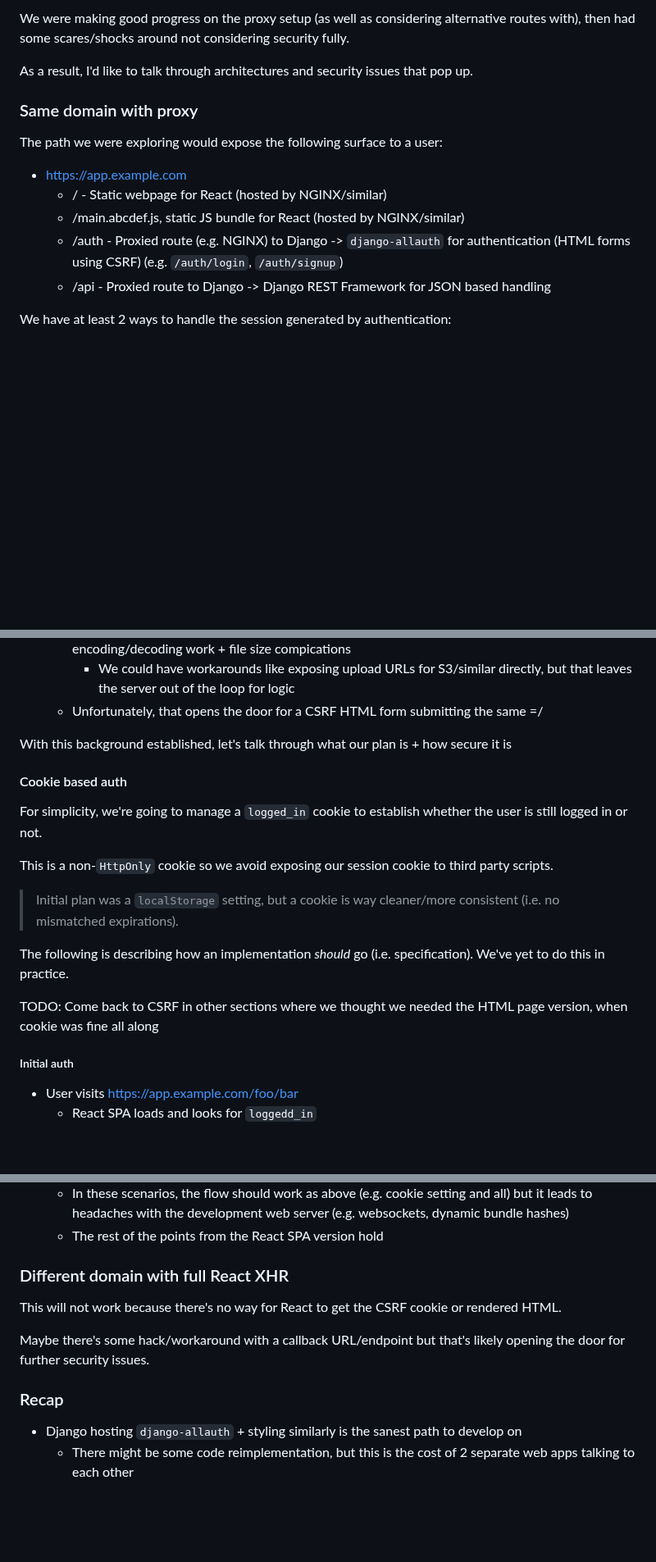
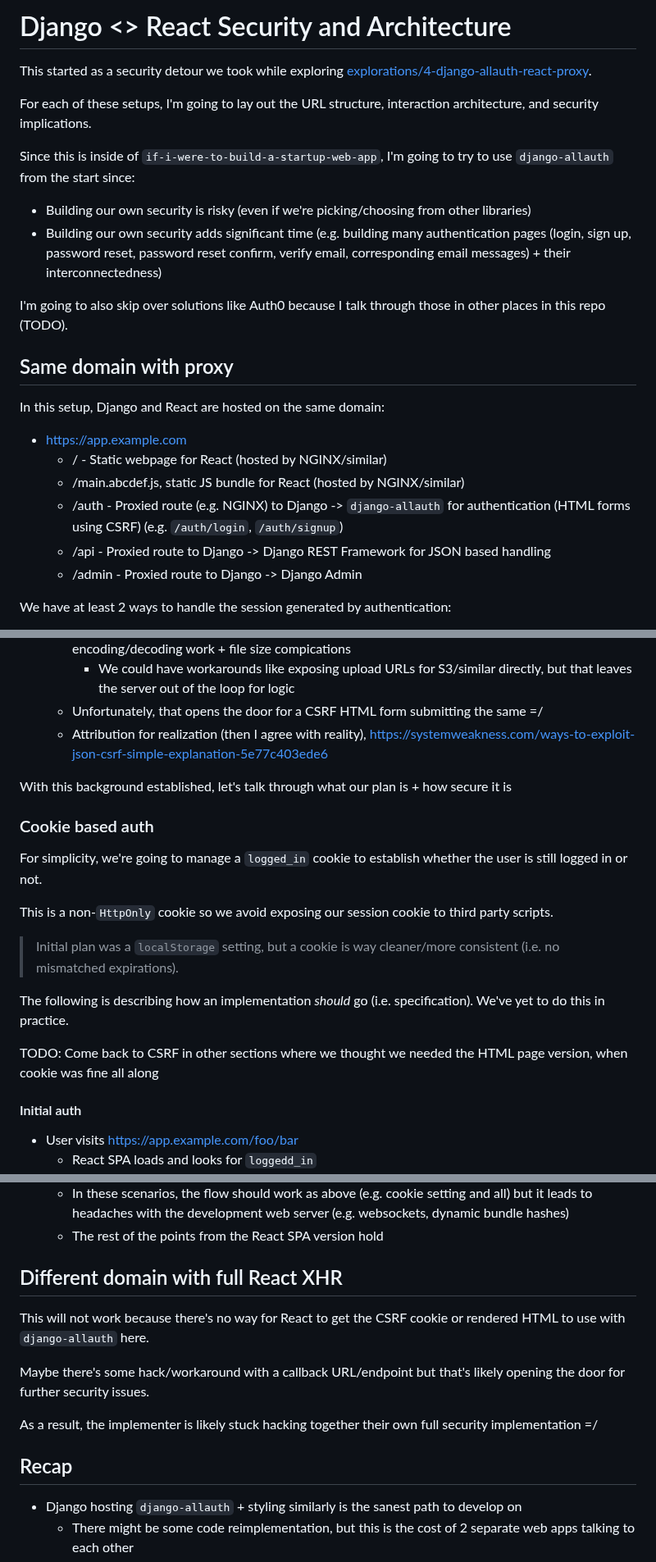
Before and after one commit to twolfson/if-i-were-to-build-a-startup-web-app, a Markdown page: docs/django-react-security-and-architecture.md, 3 parts joined by grey strips. Shown at 82% size. Rendered like a GitHub page; blank space fills up the shorter version.

Commit message:
Completed security oriented updates

```diff
--- a/docs/django-react-security-and-architecture.md
+++ b/docs/django-react-security-and-architecture.md
@@ -1,15 +1,24 @@
-We were making good progress on the proxy setup (as well as considering alternative routes with), then had some scares/shocks around not considering security fully.
+# Django <> React Security and Architecture
+This started as a security detour we took while exploring [explorations/4-django-allauth-react-proxy](../explorations/4-django-allauth-react-proxy).
 
-As a result, I'd like to talk through architectures and security issues that pop up.
+For each of these setups, I'm going to lay out the URL structure, interaction architecture, and security implications.
 
-### Same domain with proxy
-The path we were exploring would expose the following surface to a user:
+Since this is inside of `if-i-were-to-build-a-startup-web-app`, I'm going to try to use `django-allauth` from the start since:
+
+- Building our own security is risky (even if we're picking/choosing from other libraries)
+- Building our own security adds significant time (e.g. building many authentication pages (login, sign up, password reset, password reset confirm, verify email, corresponding email messages) + their interconnectedness)
+
+I'm going to also skip over solutions like Auth0 because I talk through those in other places in this repo (TODO).
+
+## Same domain with proxy
+In this setup, Django and React are hosted on the same domain:
 
 - https://app.example.com
     - / - Static webpage for React (hosted by NGINX/similar)
     - /main.abcdef.js, static JS bundle for React (hosted by NGINX/similar)
     - /auth - Proxied route (e.g. NGINX) to Django -> `django-allauth` for authentication (HTML forms using CSRF) (e.g. `/auth/login`, `/auth/signup`)
     - /api - Proxied route to Django -> Django REST Framework for JSON based handling
+    - /admin - Proxied route to Django -> Django Admin
 
 We have at least 2 ways to handle the session generated by authentication:
 
@@ -40,12 +49,13 @@ The CSRF vulernability comes about even with APIs:
     - In this scenario, we'd use a [`multipart/form-data`](https://developer.mozilla.org/en-US/docs/Learn/Forms/Sending_and_retrieving_form_data#the_enctype_attribute) `Content-Type` to avoid excess encoding/decoding work + file size compications
         - We could have workarounds like exposing upload URLs for S3/similar directly, but that leaves the server out of the loop for logic
     - Unfortunately, that opens the door for a CSRF HTML form submitting the same =/
+    - Attribution for realization (then I agree with reality), https://systemweakness.com/ways-to-exploit-json-csrf-simple-explanation-5e77c403ede6
 
 [caniuse-SameSite]: https://caniuse.com/same-site-cookie-attribute
 
 With this background established, let's talk through what our plan is + how secure it is
 
-#### Cookie based auth
+### Cookie based auth
 For simplicity, we're going to manage a `logged_in` cookie to establish whether the user is still logged in or not.
 
 This is a non-`HttpOnly` cookie so we avoid exposing our session cookie to third party scripts.
@@ -56,7 +66,7 @@ The following is describing how an implementation *should* go (i.e. specificatio
 
 TODO: Come back to CSRF in other sections where we thought we needed the HTML page version, when cookie was fine all along
 
-##### Initial auth
+#### Initial auth
 - User visits https://app.example.com/foo/bar
     - React SPA loads and looks for `loggedd_in`
     - It doesn't see it so it redirect to https://app.example.com/auth/login?redirect_uri=/foo/bar
@@ -150,12 +160,14 @@ There's 2 scenarios here:
     - In these scenarios, the flow should work as above (e.g. cookie setting and all) but it leads to headaches with the development web server (e.g. websockets, dynamic bundle hashes)
     - The rest of the points from the React SPA version hold
 
-### Different domain with full React XHR
-This will not work because there's no way for React to get the CSRF cookie or rendered HTML.
+## Different domain with full React XHR
+This will not work because there's no way for React to get the CSRF cookie or rendered HTML to use with `django-allauth` here.
 
 Maybe there's some hack/workaround with a callback URL/endpoint but that's likely opening the door for further security issues.
 
-### Recap
+As a result, the implementer is likely stuck hacking together their own full security implementation =/
+
+## Recap
 - Django hosting `django-allauth` + styling similarly is the sanest path to develop on
     - There might be some code reimplementation, but this is the cost of 2 separate web apps talking to each other
     - and saves a lot compared to reimplementing all of the server side logic + blocking in UI + possible headaches around email verification + etc
```
Also changed, not shown: other parts of docs/django-react-security-and-architecture.md (+10 -10 lines).
